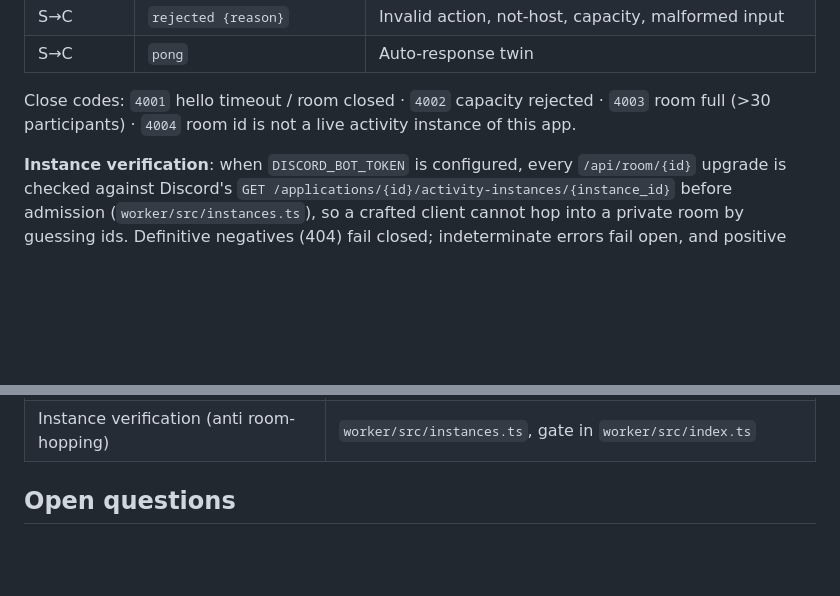
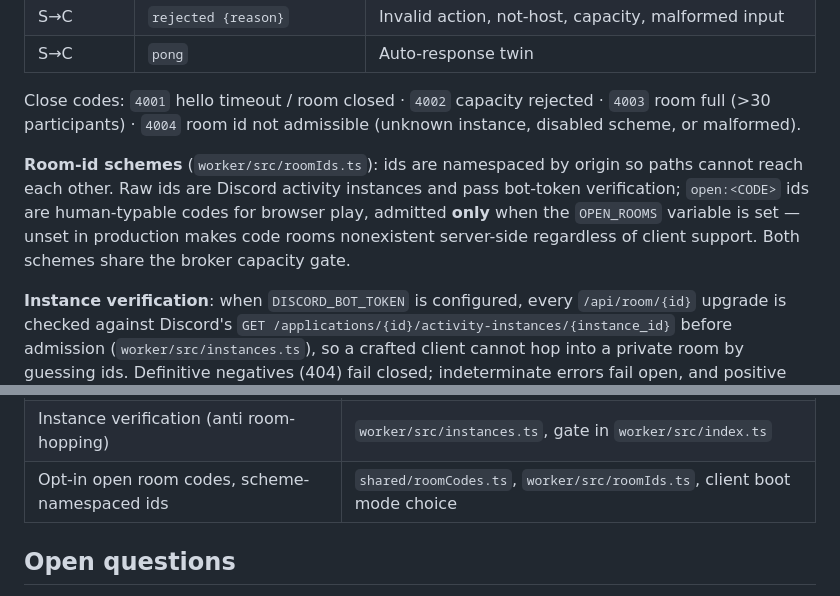
Before and after one commit to Arham4/georumble, a Markdown page: ARCHITECTURE.md, 2 parts joined by grey strips. Rendered like a GitHub page; blank space fills up the shorter version.

Commit message:
Document open room code schemes

```diff
--- a/ARCHITECTURE.md
+++ b/ARCHITECTURE.md
@@ -137,7 +137,9 @@ Wire format: bare JSON, one `ClientMessage` upstream / `ServerMessage` downstrea
 | S→C | `rejected {reason}` | Invalid action, not-host, capacity, malformed input |
 | S→C | `pong` | Auto-response twin |
 
-Close codes: `4001` hello timeout / room closed · `4002` capacity rejected · `4003` room full (>30 participants) · `4004` room id is not a live activity instance of this app.
+Close codes: `4001` hello timeout / room closed · `4002` capacity rejected · `4003` room full (>30 participants) · `4004` room id not admissible (unknown instance, disabled scheme, or malformed).
+
+**Room-id schemes** (`worker/src/roomIds.ts`): ids are namespaced by origin so paths cannot reach each other. Raw ids are Discord activity instances and pass bot-token verification; `open:<CODE>` ids are human-typable codes for browser play, admitted **only** when the `OPEN_ROOMS` variable is set — unset in production makes code rooms nonexistent server-side regardless of client support. Both schemes share the broker capacity gate.
 
 **Instance verification**: when `DISCORD_BOT_TOKEN` is configured, every `/api/room/{id}` upgrade is checked against Discord's `GET /applications/{id}/activity-instances/{instance_id}` before admission (`worker/src/instances.ts`), so a crafted client cannot hop into a private room by guessing ids. Definitive negatives (404) fail closed; indeterminate errors fail open, and positive results cache 60 s. Unconfigured (local dev) skips the check.
 
@@ -170,6 +172,7 @@ The wire was shaped so versus is a scoring-policy layer, not a redesign: add `mo
 | Solo fallback, swappable transport | `Connection` in `client/src/net/connection.ts` |
 | roomId = activity instanceId | client connection setup; `GameRoom` named-DO addressing |
 | Instance verification (anti room-hopping) | `worker/src/instances.ts`, gate in `worker/src/index.ts` |
+| Opt-in open room codes, scheme-namespaced ids | `shared/roomCodes.ts`, `worker/src/roomIds.ts`, client boot mode choice |
 
 ## Open questions
 
```
